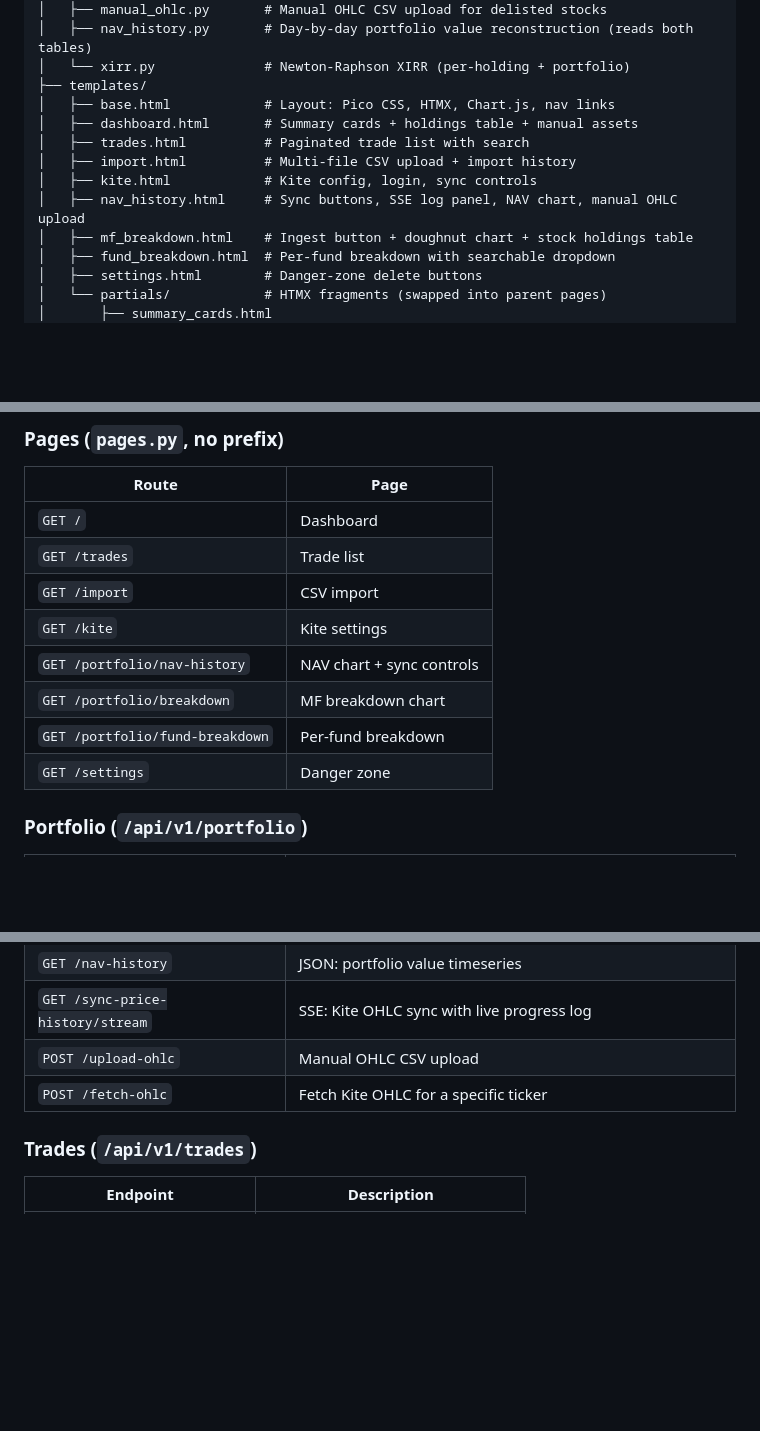
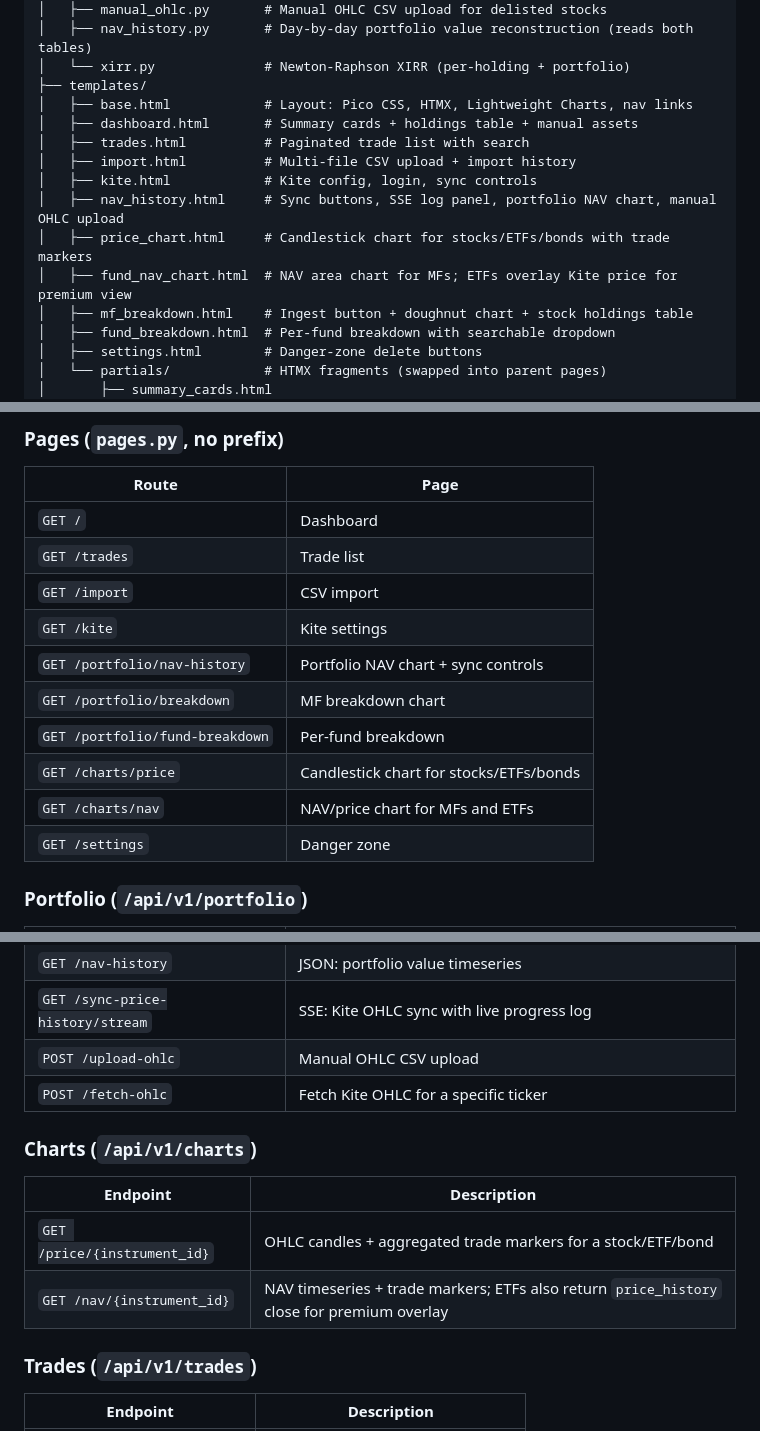
Before and after one commit to adityasubathu/personal-portfolio-dashboard, a Markdown page: README.md, 3 parts joined by grey strips. GitHub-like rendering; blank space fills up the shorter version.

```diff
--- a/README.md
+++ b/README.md
@@ -67,12 +67,14 @@ app/
 │   ├── nav_history.py       # Day-by-day portfolio value reconstruction (reads both tables)
 │   └── xirr.py              # Newton-Raphson XIRR (per-holding + portfolio)
 ├── templates/
-│   ├── base.html            # Layout: Pico CSS, HTMX, Chart.js, nav links
+│   ├── base.html            # Layout: Pico CSS, HTMX, Lightweight Charts, nav links
 │   ├── dashboard.html       # Summary cards + holdings table + manual assets
 │   ├── trades.html          # Paginated trade list with search
 │   ├── import.html          # Multi-file CSV upload + import history
 │   ├── kite.html            # Kite config, login, sync controls
-│   ├── nav_history.html     # Sync buttons, SSE log panel, NAV chart, manual OHLC upload
+│   ├── nav_history.html     # Sync buttons, SSE log panel, portfolio NAV chart, manual OHLC upload
+│   ├── price_chart.html     # Candlestick chart for stocks/ETFs/bonds with trade markers
+│   ├── fund_nav_chart.html  # NAV area chart for MFs; ETFs overlay Kite price for premium view
 │   ├── mf_breakdown.html    # Ingest button + doughnut chart + stock holdings table
 │   ├── fund_breakdown.html  # Per-fund breakdown with searchable dropdown
 │   ├── settings.html        # Danger-zone delete buttons
@@ -207,9 +209,11 @@ CSV upload for delisted or renamed stocks. Permissive parser: accepts various da
 | `GET /trades` | Trade list |
 | `GET /import` | CSV import |
 | `GET /kite` | Kite settings |
-| `GET /portfolio/nav-history` | NAV chart + sync controls |
+| `GET /portfolio/nav-history` | Portfolio NAV chart + sync controls |
 | `GET /portfolio/breakdown` | MF breakdown chart |
 | `GET /portfolio/fund-breakdown` | Per-fund breakdown |
+| `GET /charts/price` | Candlestick chart for stocks/ETFs/bonds |
+| `GET /charts/nav` | NAV/price chart for MFs and ETFs |
 | `GET /settings` | Danger zone |
 
 ### Portfolio (`/api/v1/portfolio`)
@@ -222,6 +226,12 @@ CSV upload for delisted or renamed stocks. Permissive parser: accepts various da
 | `GET /sync-price-history/stream` | SSE: Kite OHLC sync with live progress log |
 | `POST /upload-ohlc` | Manual OHLC CSV upload |
 | `POST /fetch-ohlc` | Fetch Kite OHLC for a specific ticker |
+
+### Charts (`/api/v1/charts`)
+| Endpoint | Description |
+|---|---|
+| `GET /price/{instrument_id}` | OHLC candles + aggregated trade markers for a stock/ETF/bond |
+| `GET /nav/{instrument_id}` | NAV timeseries + trade markers; ETFs also return `price_history` close for premium overlay |
 
 ### Trades (`/api/v1/trades`)
 | Endpoint | Description |
```
